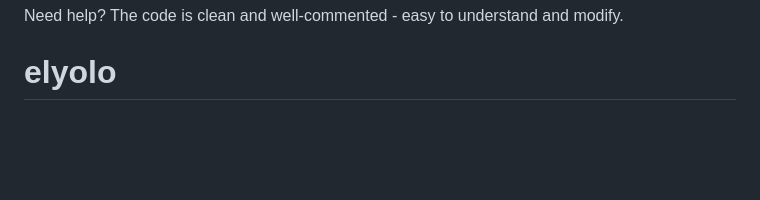
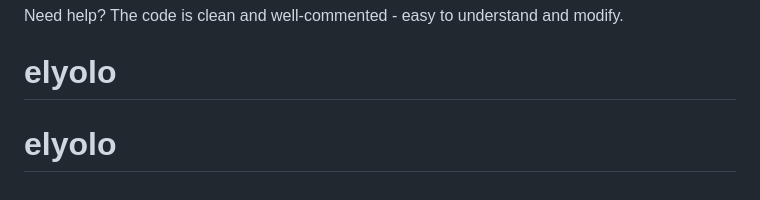
Before and after one commit to cfxapex/elyolo-react-redesign, a Markdown page: README.md, the part around the change. Drawn GitHub-style; blank space fills up the shorter version.

```diff
--- a/README.md
+++ b/README.md
@@ -242,3 +242,4 @@ All the hard work is done. Just add your content, deploy, and you're live!
 
 Need help? The code is clean and well-commented - easy to understand and modify.
 # elyolo
+# elyolo
```
